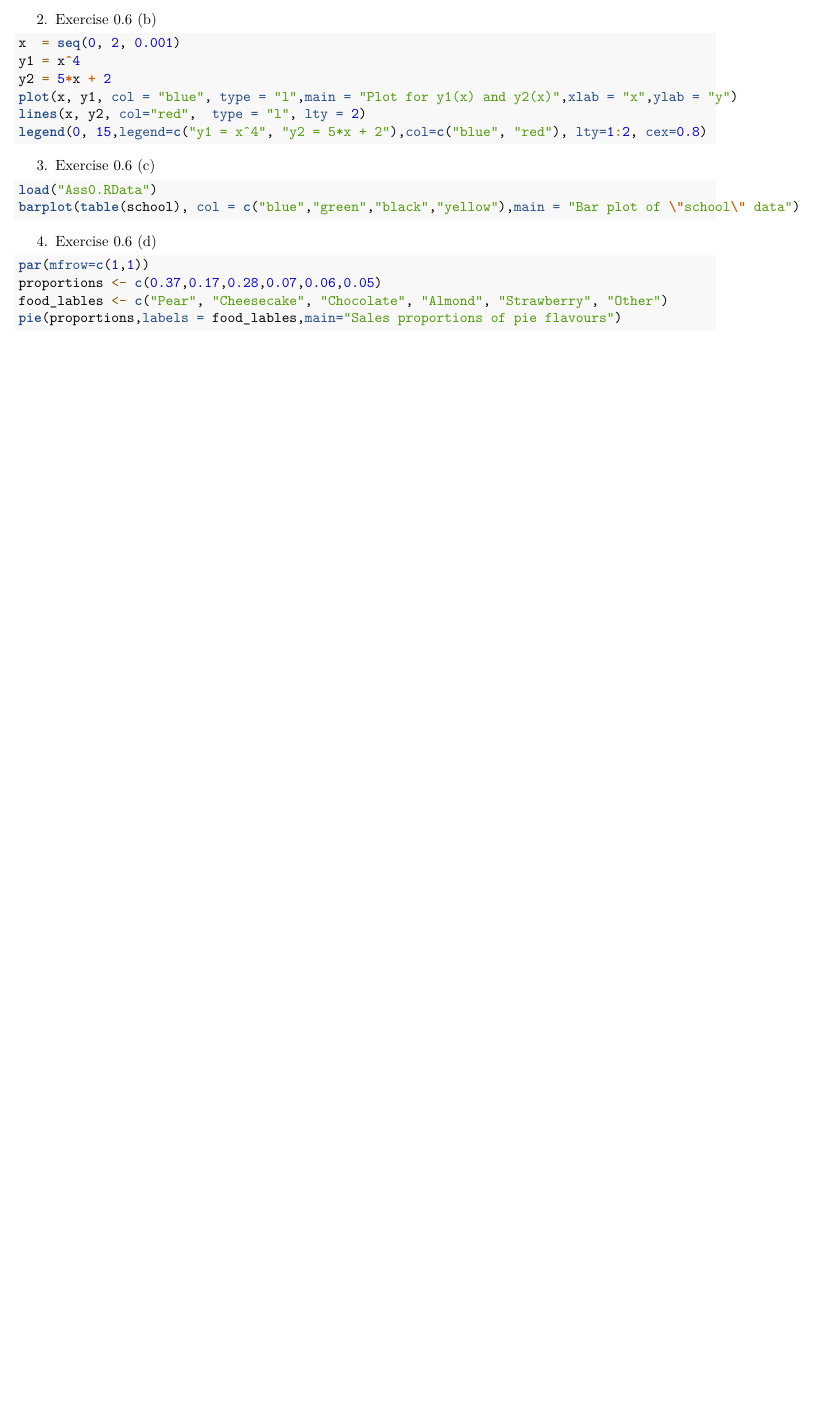
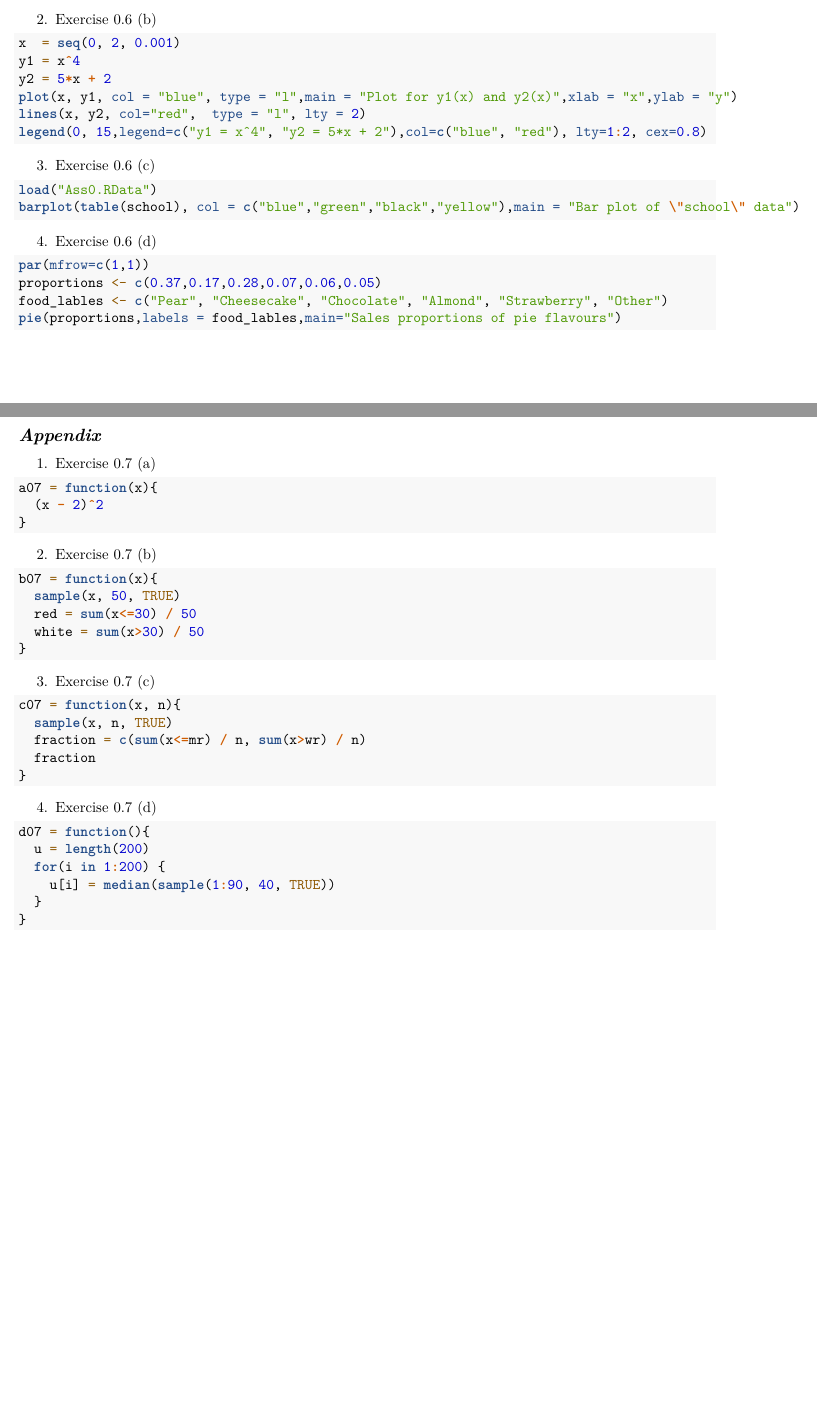
Before and after one commit to HongyuHe/statistics-G6, an R Markdown document (a0/assignment0.Rmd): part of page 2 of 2 before the commit and two parts of pages 2 and 3 of 3 after it, the two joined at a grey line, cut so that both start at the same text, the shorter picture padded with empty space. Rendered offline with R 4.5, knitr and Pandoc, then LaTeX, with nearby package versions; code that draws random numbers runs with fixed seeds of ours.

Commit message:
Update assignment0.Rmd

````diff
--- a/a0/assignment0.Rmd
+++ b/a0/assignment0.Rmd
@@ -101,3 +101,36 @@ proportions <- c(0.37,0.17,0.28,0.07,0.06,0.05)
 food_lables <- c("Pear", "Cheesecake", "Chocolate", "Almond", "Strawberry", "Other")
 pie(proportions,labels = food_lables,main="Sales proportions of pie flavours")
 ```
+
+## *Appendix*
+1. Exercise 0.7 (a)
+```r
+a07 = function(x){
+  (x - 2)^2
+}
+```
+2. Exercise 0.7 (b)
+```r
+b07 = function(x){
+  sample(x, 50, TRUE)
+  red = sum(x<=30) / 50
+  white = sum(x>30) / 50
+}
+```
+3. Exercise 0.7 (c)
+```r
+c07 = function(x, n){
+  sample(x, n, TRUE)
+  fraction = c(sum(x<=mr) / n, sum(x>wr) / n)
+  fraction
+}
+```
+4. Exercise 0.7 (d)
+```r
+d07 = function(){
+  u = length(200)
+  for(i in 1:200) {
+    u[i] = median(sample(1:90, 40, TRUE))
+  }
+}
+```
````
